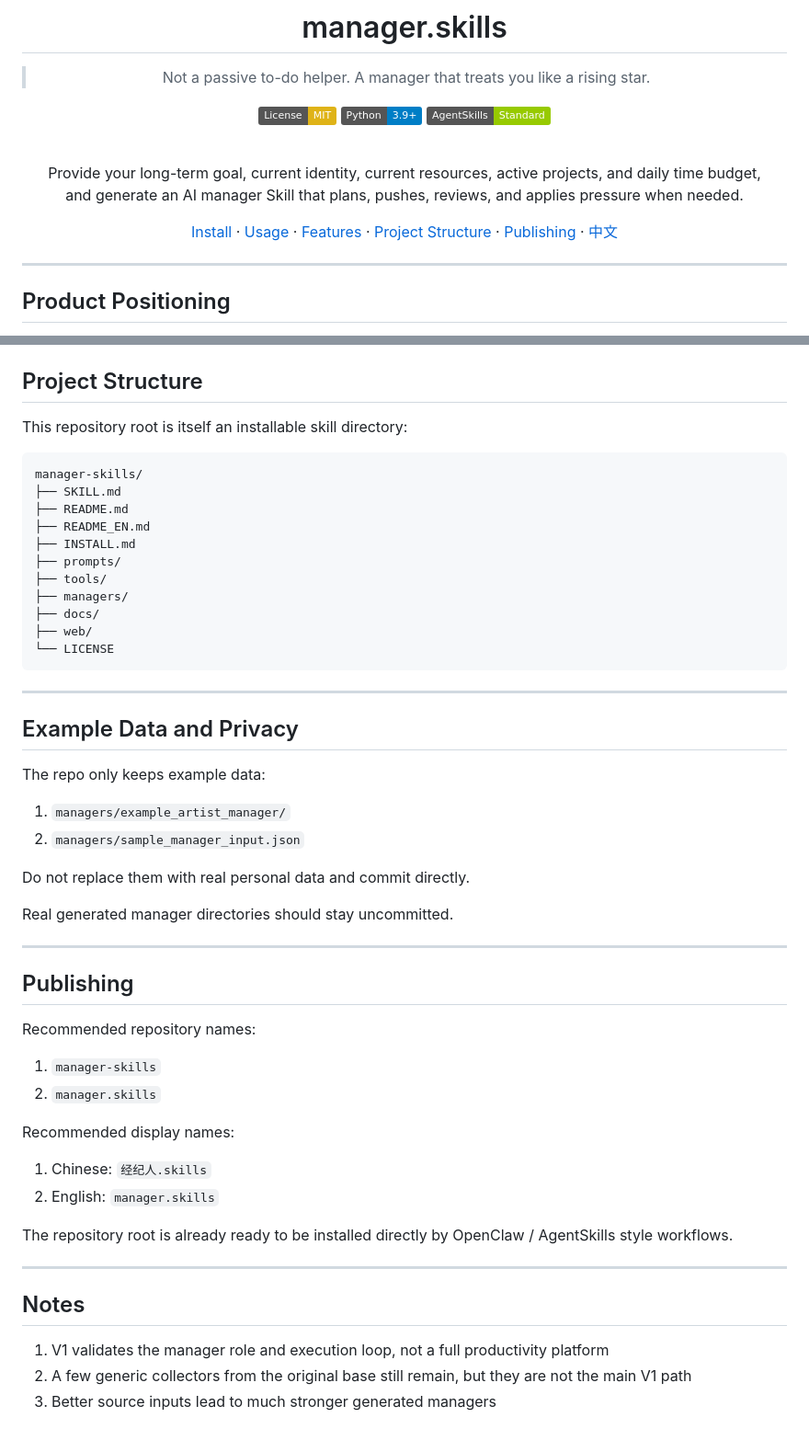
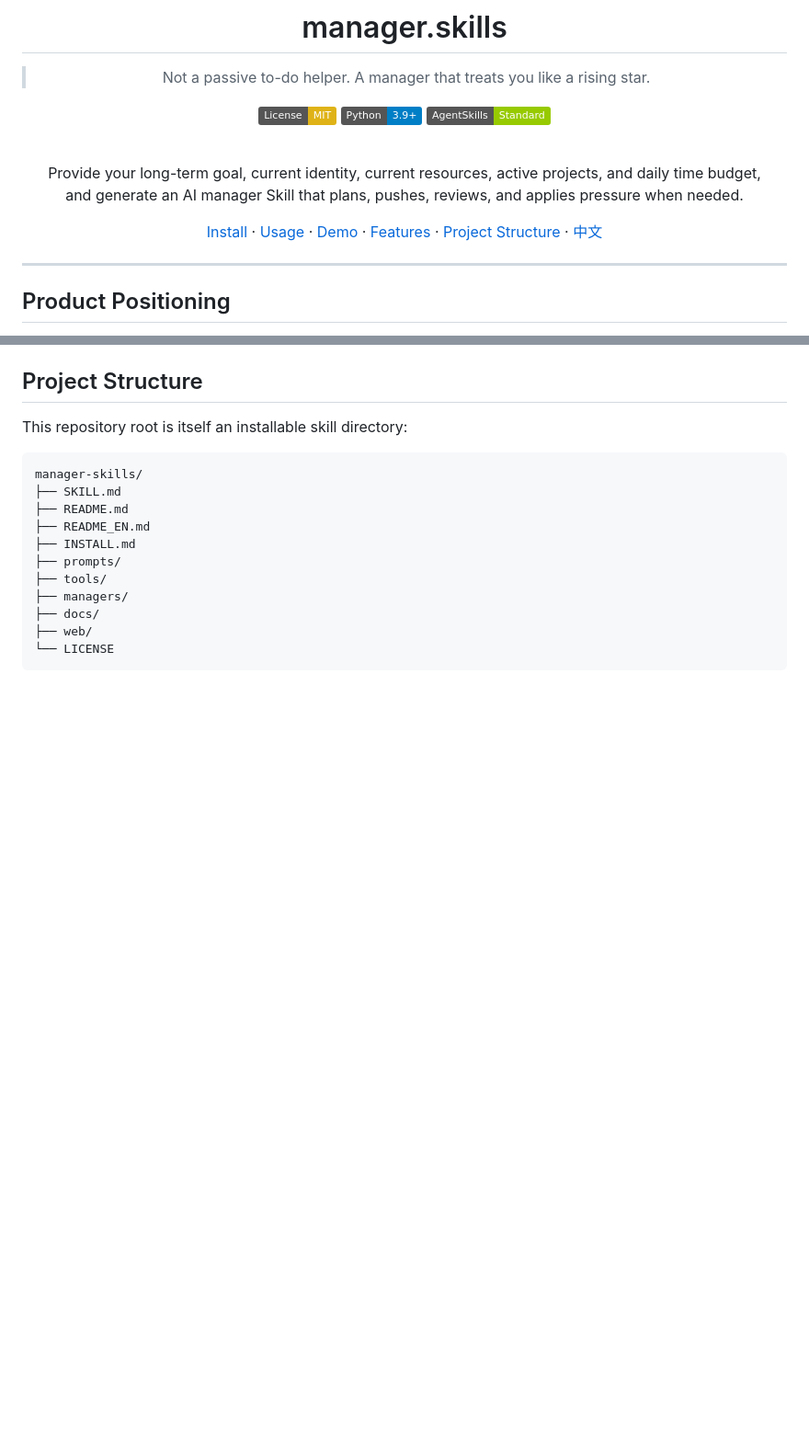
Before and after one commit to q5210823/manager-skills, a Markdown page: README_EN.md, 2 parts joined by grey strips. Shown at 92% size. Rendered like a GitHub page; badges without logos; blank space fills up the shorter version.

````diff
--- a/README_EN.md
+++ b/README_EN.md
@@ -13,7 +13,7 @@
 Provide your long-term goal, current identity, current resources, active projects, and daily time budget,<br>
 and generate an AI manager Skill that plans, pushes, reviews, and applies pressure when needed.
 
-[Install](#install) · [Usage](#usage) · [Features](#features) · [Project Structure](#project-structure) · [Publishing](#publishing) · [中文](README.md)
+[Install](#install) · [Usage](#usage) · [Demo](#demo) · [Features](#features) · [Project Structure](#project-structure) · [中文](README.md)
 
 </div>
 
@@ -217,40 +248,3 @@ manager-skills/
 ├── web/
 └── LICENSE
 ```
-
----
-
-## Example Data and Privacy
-
-The repo only keeps example data:
-
-1. `managers/example_artist_manager/`
-2. `managers/sample_manager_input.json`
-
-Do not replace them with real personal data and commit directly.
-
-Real generated manager directories should stay uncommitted.
-
----
-
-## Publishing
-
-Recommended repository names:
-
-1. `manager-skills`
-2. `manager.skills`
-
-Recommended display names:
-
-1. Chinese: `经纪人.skills`
-2. English: `manager.skills`
-
-The repository root is already ready to be installed directly by OpenClaw / AgentSkills style workflows.
-
----
-
-## Notes
-
-1. V1 validates the manager role and execution loop, not a full productivity platform
-2. A few generic collectors from the original base still remain, but they are not the main V1 path
-3. Better source inputs lead to much stronger generated managers
````
Also changed, not shown: other parts of README_EN.md (+42 -11 lines), README.md (+41 -59 lines).
